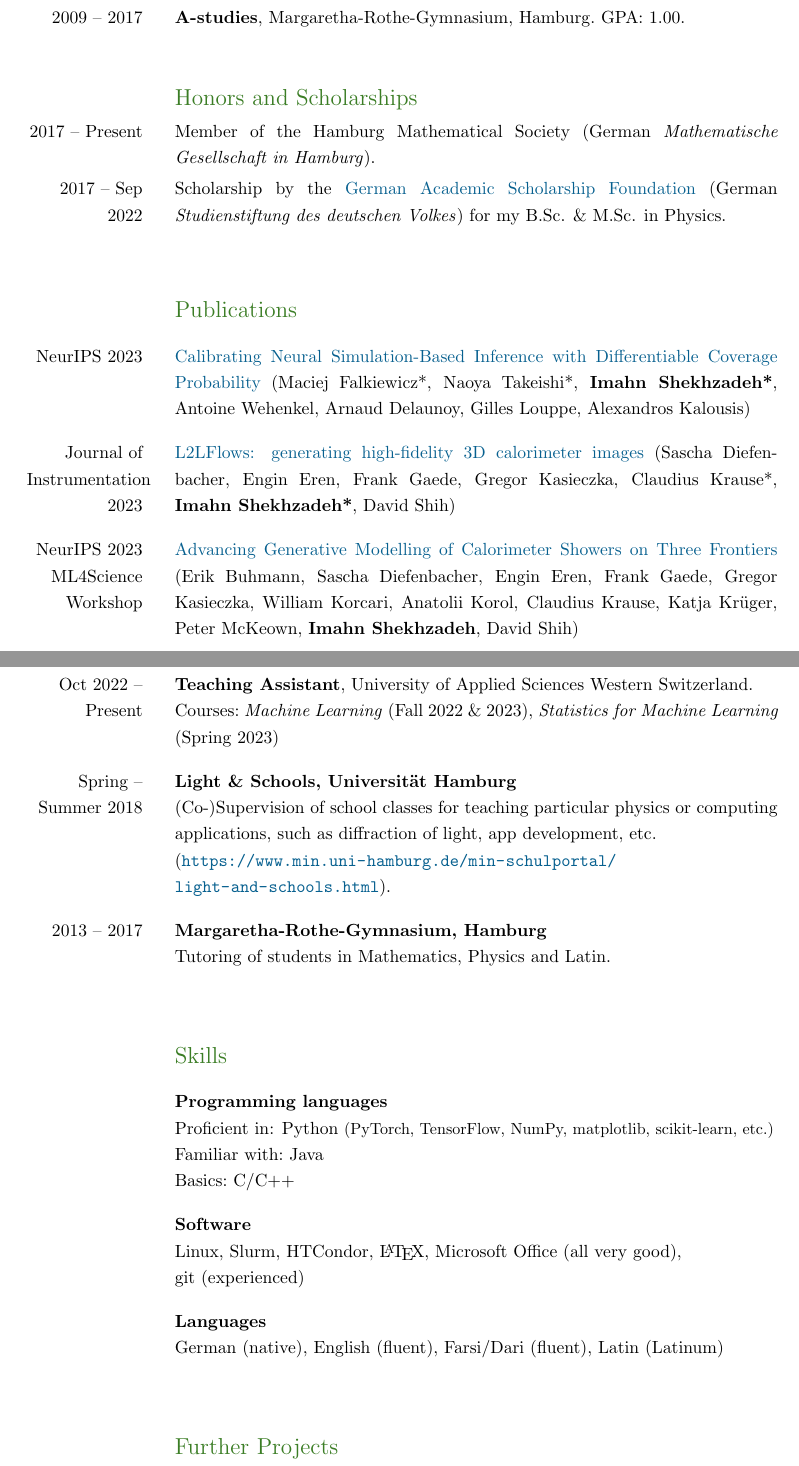
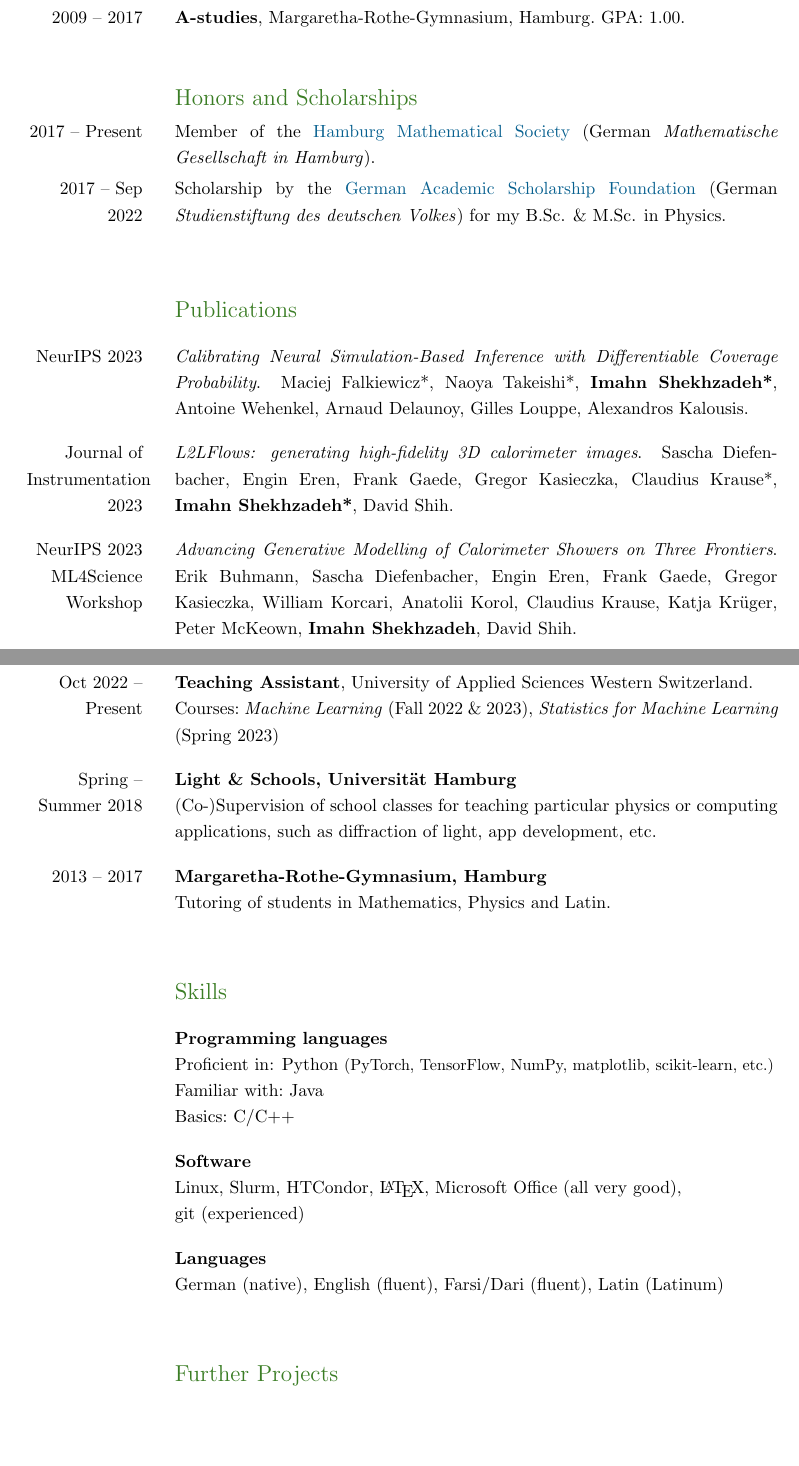
Before and after one commit to ImahnShekhzadeh/ImahnShekhzadeh.github.io, a LaTeX CV (cv/cv_dec_23.tex): two parts of pages 1 and 2 of 3 before the commit and two parts of pages 1 and 2 of 2 after it, joined at a grey line, cut so that both start at the same text, the shorter picture padded with empty space. Compiled offline with pdfLaTeX.

Commit message:
fix the way in which links are handled.

```diff
--- a/cv/cv_dec_23.tex
+++ b/cv/cv_dec_23.tex
@@ -113,7 +113,7 @@
 
 	\begin{SectionTableSingleSpace}{\headingfont Honors and Scholarships}
 		2017 -- Present &
-		Member of the Hamburg Mathematical Society (German \textit{Mathematische Gesellschaft in Hamburg}). \\
+		Member of the \href{https://www.mathges.hamburg/Veranstaltungen.html}{Hamburg Mathematical Society} (German \textit{Mathematische Gesellschaft in Hamburg}). \\
 
 		2017 -- Sep 2022 &
 		Scholarship by the \href{https://www.studienstiftung.de/en/}{German Academic Scholarship Foundation} (German \textit{\mbox{Studienstiftung} des deutschen Volkes})
@@ -123,16 +123,16 @@
 
 	% --- Section: Publications ---
 	\begin{SectionTable}{\headingfont Publications}
-        NeurIPS 2023 & \href{https://arxiv.org/abs/2310.13402}{Calibrating Neural Simulation-Based Inference with Differentiable Coverage Probability}
-        (Maciej Falkiewicz*, Naoya Takeishi*, \textbf{Imahn Shekhzadeh*}, \mbox{Antoine Wehenkel}, Arnaud Delaunoy, Gilles Louppe,
-        Alexandros Kalousis) \\
+        NeurIPS 2023 & \textit{Calibrating Neural Simulation-Based Inference with Differentiable Coverage Probability}.
+        Maciej Falkiewicz*, Naoya Takeishi*, \textbf{Imahn Shekhzadeh*}, \mbox{Antoine Wehenkel}, Arnaud Delaunoy, Gilles Louppe,
+        Alexandros Kalousis. \\
 
-        Journal of \mbox{Instrumentation} 2023 & \href{https://iopscience.iop.org/article/10.1088/1748-0221/18/10/P10017}{L2LFlows: generating high-fidelity 3D calorimeter images}
-        (Sascha Diefenbacher, Engin Eren, Frank Gaede, Gregor Kasieczka, Claudius Krause*, \mbox{\textbf{Imahn Shekhzadeh*}}, David Shih) \\
+        Journal of \mbox{Instrumentation} 2023 & \textit{L2LFlows: generating high-fidelity 3D calorimeter images}.
+        Sascha Diefenbacher, Engin Eren, Frank Gaede, Gregor Kasieczka, Claudius Krause*, \mbox{\textbf{Imahn Shekhzadeh*}}, David Shih. \\
 
-        NeurIPS 2023 ML$4$Science Workshop & \href{https://neurips.cc/virtual/2023/76156}{Advancing Generative Modelling of Calorimeter Showers on Three Frontiers}
-        (Erik Buhmann, Sascha Diefenbacher, Engin Eren, Frank Gaede, Gregor Kasieczka, William Korcari, Anatolii Korol,
-        Claudius Krause, Katja Krüger, Peter McKeown, \textbf{Imahn Shekhzadeh}, David Shih) \\[18pt]
+        NeurIPS 2023 ML$4$Science Workshop & \textit{Advancing Generative Modelling of Calorimeter Showers on Three Frontiers}.
+        Erik Buhmann, Sascha Diefenbacher, Engin Eren, Frank Gaede, Gregor Kasieczka, William Korcari, Anatolii Korol,
+        Claudius Krause, Katja Krüger, Peter McKeown, \textbf{Imahn Shekhzadeh}, David Shih. \\[18pt]
 
         & \small (* equal contribution) \normalsize
 
@@ -148,7 +148,7 @@
 
 		Spring -- Summer 2018 &
 		\textbf{Light \& Schools, Universität Hamburg} \newline
-		(Co-)Supervision of school classes for teaching particular physics or computing applications, such as diffraction of light, app development, etc. \newline (\url{https://www.min.uni-hamburg.de/min-schulportal/light-and-schools.html}).\\
+		(Co-)Supervision of school classes for teaching particular physics or computing applications, such as diffraction of light, app development, etc.\\
 
 		2013 -- 2017 & \textbf{Margaretha-Rothe-Gymnasium, Hamburg} \newline
 		Tutoring of students in Mathematics, Physics and Latin.
```
Also changed, not shown: cv/cv_dec_23.pdf.
